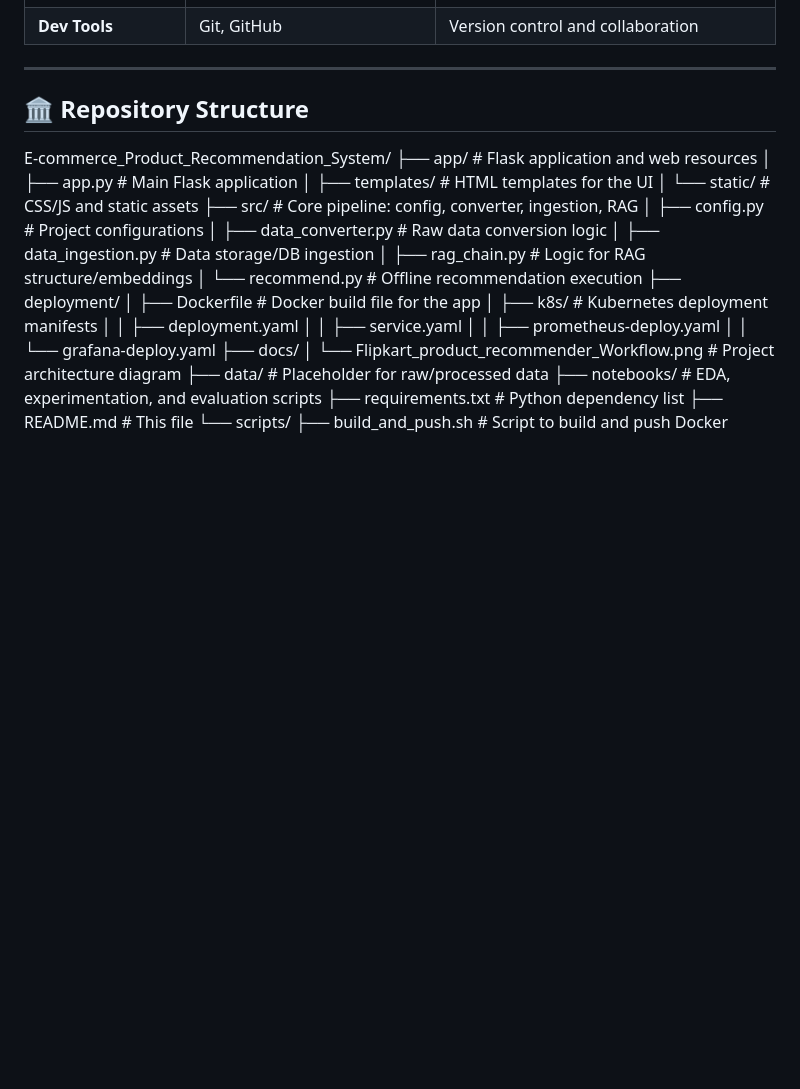
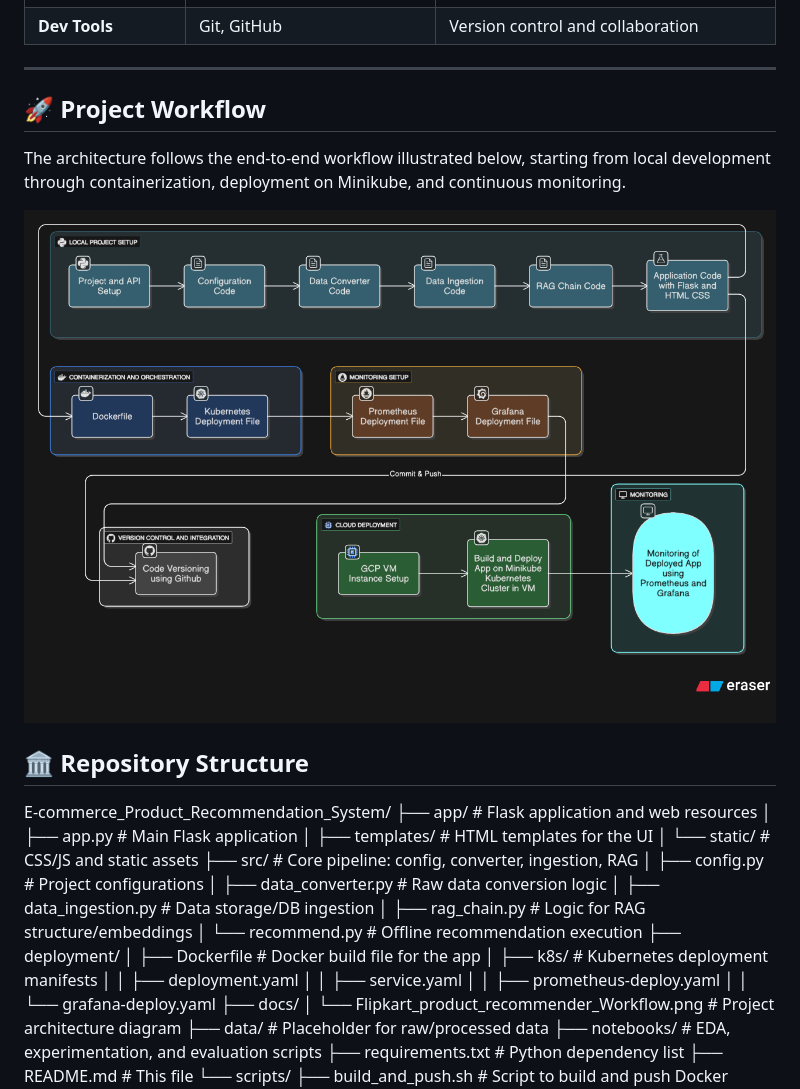
Before and after one commit to guptanuj890/E-commerce_Product_Recommendation_System, a Markdown page: README.md, the part around the change. GitHub-like rendering; pictures changed too: workflow.png (added); blank space fills up the shorter version.

Commit message:
workflow image added

```diff
--- a/README.md
+++ b/README.md
@@ -29,6 +29,12 @@ This repository details an end-to-end **E-commerce Product Recommendation System
 | **Dev Tools** | Git, GitHub | Version control and collaboration |
 
 ---
+
+## 🚀 Project Workflow
+
+The architecture follows the end-to-end workflow illustrated below, starting from local development through containerization, deployment on Minikube, and continuous monitoring.
+
+![E-Commerce Product Recommender Workflow Diagram](workflow.png)
 
 ## 🏛️ Repository Structure
 
```
